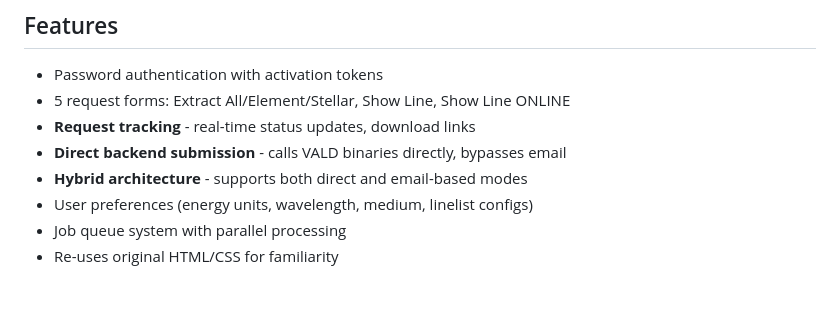
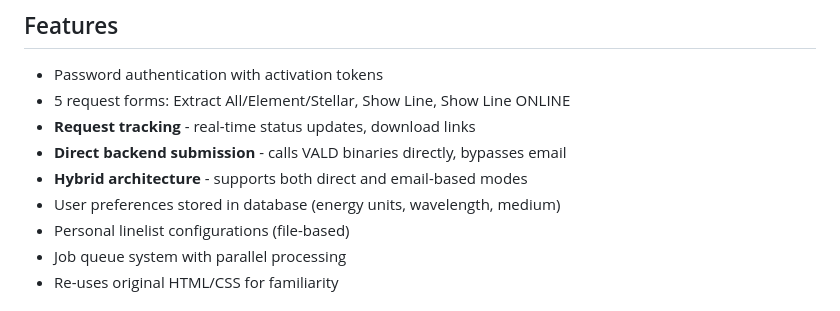
Before and after one commit to ivh/vald-www, a Markdown page: README.md, the part around the change. Drawn GitHub-style.

```diff
--- a/README.md
+++ b/README.md
@@ -9,7 +9,8 @@ Django replacement for the 30-year-old PHP-based VALD (Vienna Atomic Line Databa
 - **Request tracking** - real-time status updates, download links
 - **Direct backend submission** - calls VALD binaries directly, bypasses email
 - **Hybrid architecture** - supports both direct and email-based modes
-- User preferences (energy units, wavelength, medium, linelist configs)
+- User preferences stored in database (energy units, wavelength, medium)
+- Personal linelist configurations (file-based)
 - Job queue system with parallel processing
 - Re-uses original HTML/CSS for familiarity
 
```
Also changed, not shown: CLAUDE.md (+35 -18 lines).
